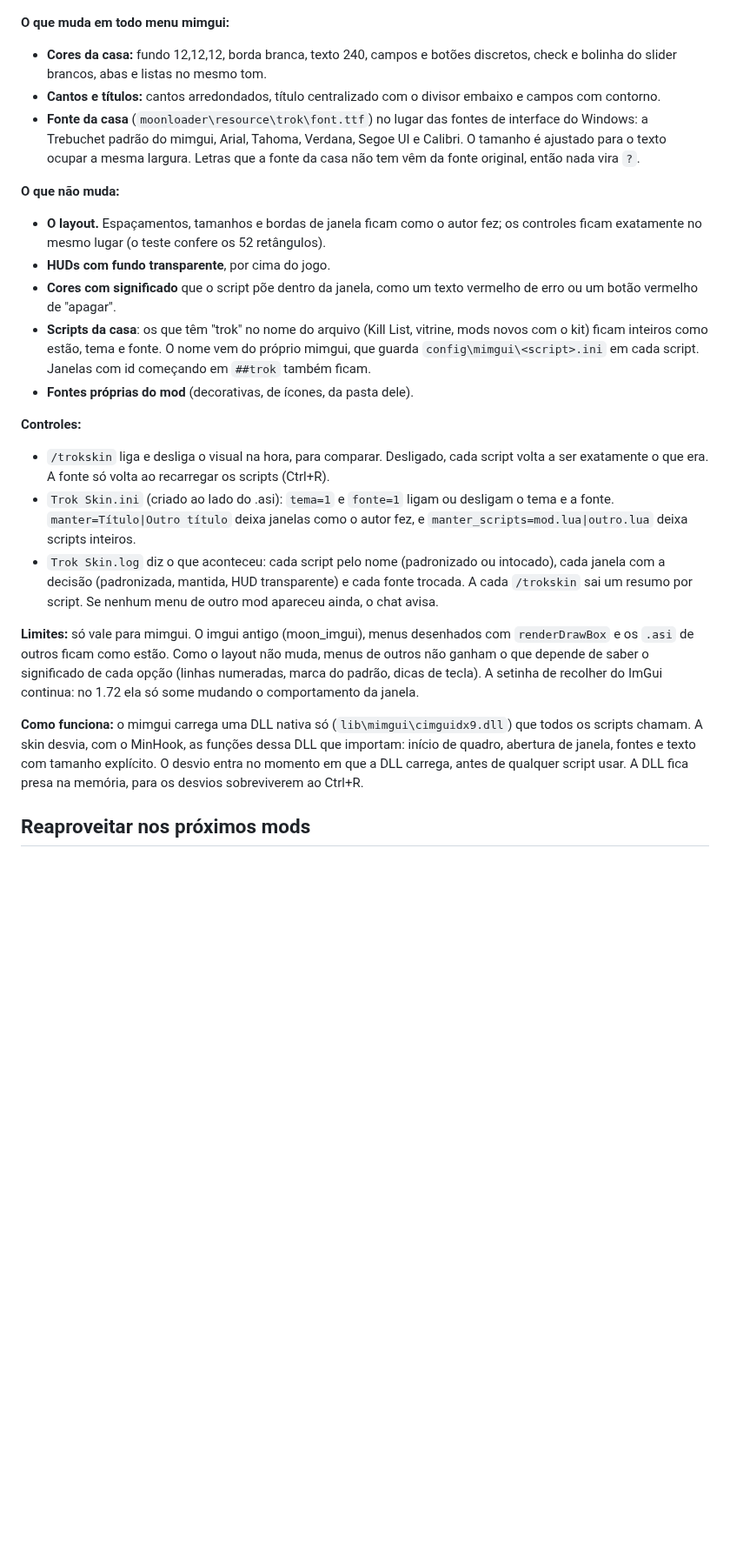
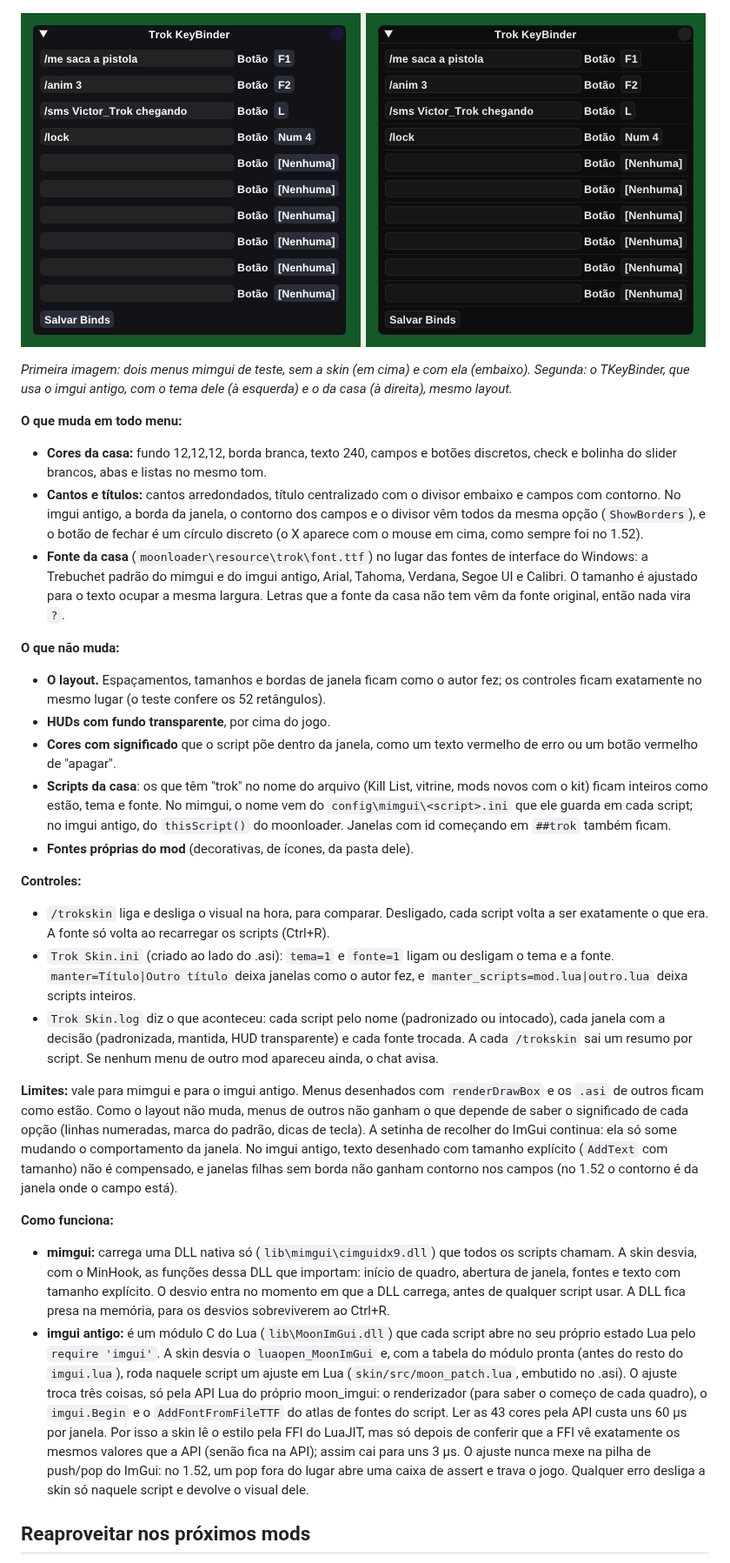
Before and after one commit to victortroquetti-cpu/t3, a Markdown page: trok-ui/README.md, the part around one of its changes. Shown at 87% size. GitHub-like rendering; pictures changed too: trok-ui/docs/10-skin-imgui-antigo.png (added); blank space fills up the shorter version.

```diff
--- a/trok-ui/README.md
+++ b/trok-ui/README.md
@@ -137,16 +137,20 @@ Para achar o código de outro ícone: o nome está em [lucide.dev/icons](https:/
 
 ![Sem a skin e com a skin](docs/09-skin.png)
 
-**O que muda em todo menu mimgui:**
+![TKeyBinder (imgui antigo): à esquerda o tema dele, à direita o da casa](docs/10-skin-imgui-antigo.png)
+
+*Primeira imagem: dois menus mimgui de teste, sem a skin (em cima) e com ela (embaixo). Segunda: o TKeyBinder, que usa o imgui antigo, com o tema dele (à esquerda) e o da casa (à direita), mesmo layout.*
+
+**O que muda em todo menu:**
 - **Cores da casa:** fundo 12,12,12, borda branca, texto 240, campos e botões discretos, check e bolinha do slider brancos, abas e listas no mesmo tom.
-- **Cantos e títulos:** cantos arredondados, título centralizado com o divisor embaixo e campos com contorno.
-- **Fonte da casa** (`moonloader\resource\trok\font.ttf`) no lugar das fontes de interface do Windows: a Trebuchet padrão do mimgui, Arial, Tahoma, Verdana, Segoe UI e Calibri. O tamanho é ajustado para o texto ocupar a mesma largura. Letras que a fonte da casa não tem vêm da fonte original, então nada vira `?`.
+- **Cantos e títulos:** cantos arredondados, título centralizado com o divisor embaixo e campos com contorno. No imgui antigo, a borda da janela, o contorno dos campos e o divisor vêm todos da mesma opção (`ShowBorders`), e o botão de fechar é um círculo discreto (o X aparece com o mouse em cima, como sempre foi no 1.52).
+- **Fonte da casa** (`moonloader\resource\trok\font.ttf`) no lugar das fontes de interface do Windows: a Trebuchet padrão do mimgui e do imgui antigo, Arial, Tahoma, Verdana, Segoe UI e Calibri. O tamanho é ajustado para o texto ocupar a mesma largura. Letras que a fonte da casa não tem vêm da fonte original, então nada vira `?`.
 
 **O que não muda:**
 - **O layout.** Espaçamentos, tamanhos e bordas de janela ficam como o autor fez; os controles ficam exatamente no mesmo lugar (o teste confere os 52 retângulos).
 - **HUDs com fundo transparente**, por cima do jogo.
 - **Cores com significado** que o script põe dentro da janela, como um texto vermelho de erro ou um botão vermelho de "apagar".
-- **Scripts da casa**: os que têm "trok" no nome do arquivo (Kill List, vitrine, mods novos com o kit) ficam inteiros como estão, tema e fonte. O nome vem do próprio mimgui, que guarda `config\mimgui\<script>.ini` em cada script. Janelas com id começando em `##trok` também ficam.
+- **Scripts da casa**: os que têm "trok" no nome do arquivo (Kill List, vitrine, mods novos com o kit) ficam inteiros como estão, tema e fonte. No mimgui, o nome vem do `config\mimgui\<script>.ini` que ele guarda em cada script; no imgui antigo, do `thisScript()` do moonloader. Janelas com id começando em `##trok` também ficam.
 - **Fontes próprias do mod** (decorativas, de ícones, da pasta dele).
 
 **Controles:**
@@ -154,9 +158,11 @@ Para achar o código de outro ícone: o nome está em [lucide.dev/icons](https:/
 - `Trok Skin.ini` (criado ao lado do .asi): `tema=1` e `fonte=1` ligam ou desligam o tema e a fonte. `manter=Título|Outro título` deixa janelas como o autor fez, e `manter_scripts=mod.lua|outro.lua` deixa scripts inteiros.
 - `Trok Skin.log` diz o que aconteceu: cada script pelo nome (padronizado ou intocado), cada janela com a decisão (padronizada, mantida, HUD transparente) e cada fonte trocada. A cada `/trokskin` sai um resumo por script. Se nenhum menu de outro mod apareceu ainda, o chat avisa.
 
-**Limites:** só vale para mimgui. O imgui antigo (moon_imgui), menus desenhados com `renderDrawBox` e os `.asi` de outros ficam como estão. Como o layout não muda, menus de outros não ganham o que depende de saber o significado de cada opção (linhas numeradas, marca do padrão, dicas de tecla). A setinha de recolher do ImGui continua: no 1.72 ela só some mudando o comportamento da janela.
+**Limites:** vale para mimgui e para o imgui antigo. Menus desenhados com `renderDrawBox` e os `.asi` de outros ficam como estão. Como o layout não muda, menus de outros não ganham o que depende de saber o significado de cada opção (linhas numeradas, marca do padrão, dicas de tecla). A setinha de recolher do ImGui continua: ela só some mudando o comportamento da janela. No imgui antigo, texto desenhado com tamanho explícito (`AddText` com tamanho) não é compensado, e janelas filhas sem borda não ganham contorno nos campos (no 1.52 o contorno é da janela onde o campo está).
 
-**Como funciona:** o mimgui carrega uma DLL nativa só (`lib\mimgui\cimguidx9.dll`) que todos os scripts chamam. A skin desvia, com o MinHook, as funções dessa DLL que importam: início de quadro, abertura de janela, fontes e texto com tamanho explícito. O desvio entra no momento em que a DLL carrega, antes de qualquer script usar. A DLL fica presa na memória, para os desvios sobreviverem ao Ctrl+R.
+**Como funciona:**
+- **mimgui:** carrega uma DLL nativa só (`lib\mimgui\cimguidx9.dll`) que todos os scripts chamam. A skin desvia, com o MinHook, as funções dessa DLL que importam: início de quadro, abertura de janela, fontes e texto com tamanho explícito. O desvio entra no momento em que a DLL carrega, antes de qualquer script usar. A DLL fica presa na memória, para os desvios sobreviverem ao Ctrl+R.
+- **imgui antigo:** é um módulo C do Lua (`lib\MoonImGui.dll`) que cada script abre no seu próprio estado Lua pelo `require 'imgui'`. A skin desvia o `luaopen_MoonImGui` e, com a tabela do módulo pronta (antes do resto do `imgui.lua`), roda naquele script um ajuste em Lua (`skin/src/moon_patch.lua`, embutido no .asi). O ajuste troca três coisas, só pela API Lua do próprio moon_imgui: o renderizador (para saber o começo de cada quadro), o `imgui.Begin` e o `AddFontFromFileTTF` do atlas de fontes do script. Ler as 43 cores pela API custa uns 60 µs por janela. Por isso a skin lê o estilo pela FFI do LuaJIT, mas só depois de conferir que a FFI vê exatamente os mesmos valores que a API (senão fica na API); assim cai para uns 3 µs. O ajuste nunca mexe na pilha de push/pop do ImGui: no 1.52, um pop fora do lugar abre uma caixa de assert e trava o jogo. Qualquer erro desliga a skin só naquele script e devolve o visual dele.
 
 ## Reaproveitar nos próximos mods
 
```
Also changed, not shown: other parts of trok-ui/README.md (+3 -2 lines), 13 other files.
